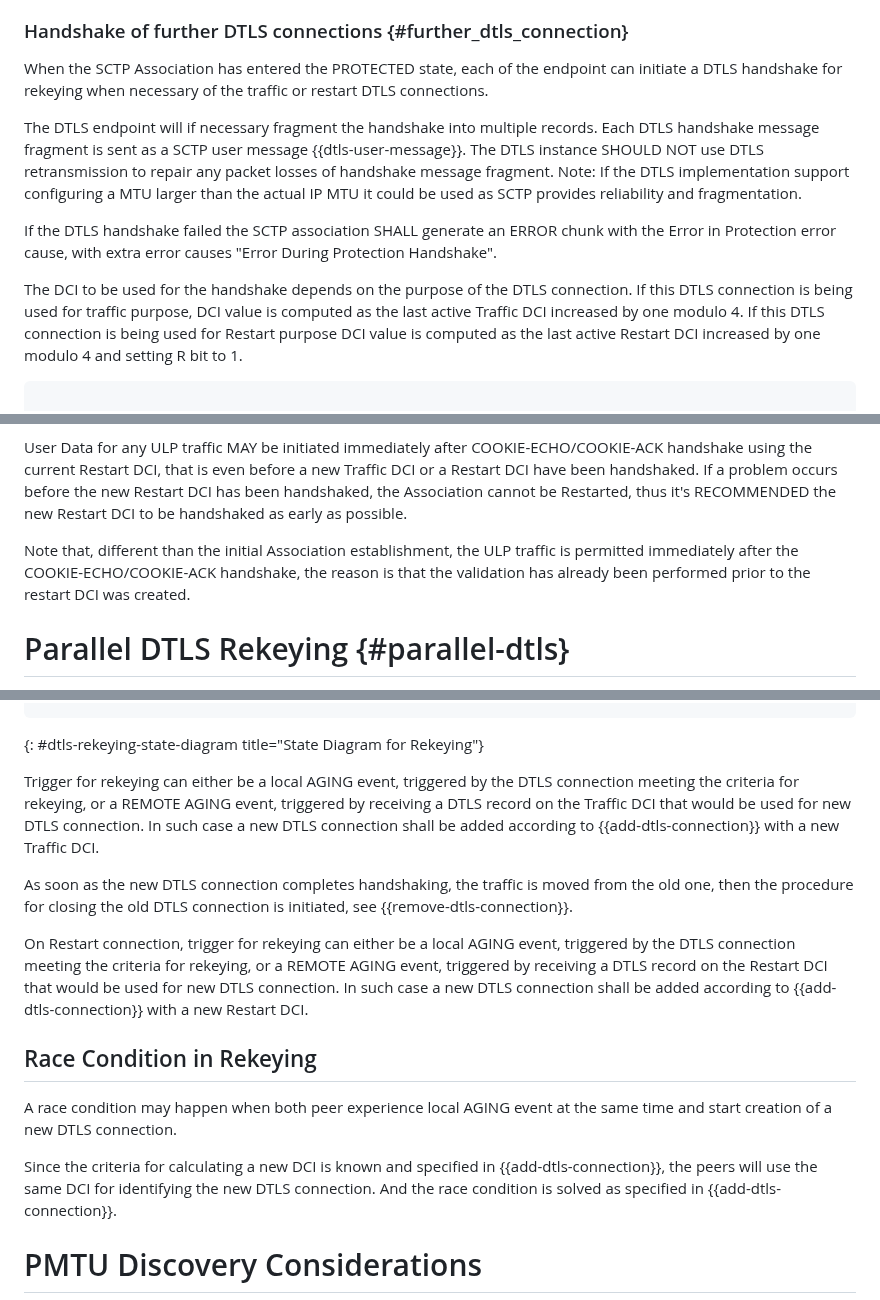
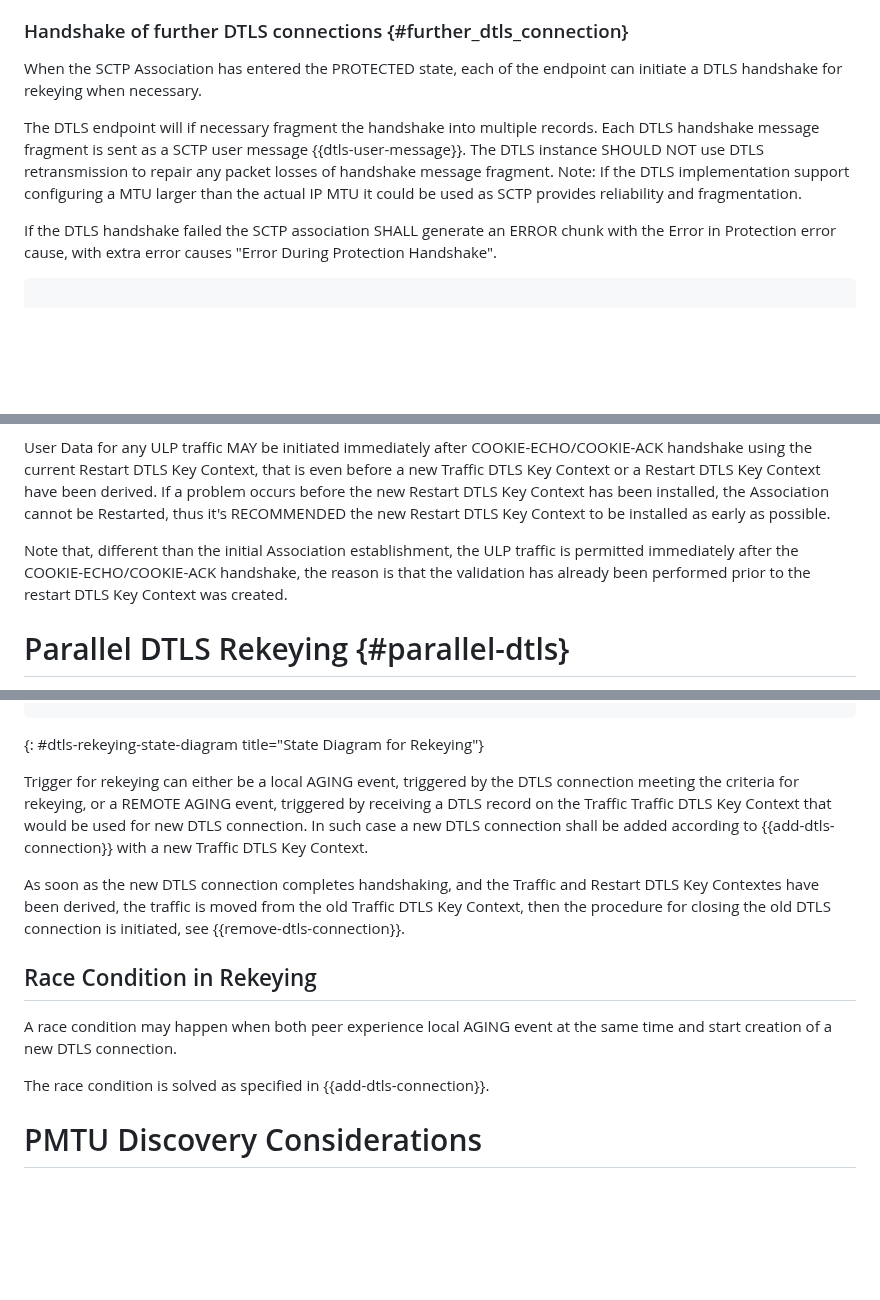
Before and after one commit to gloinul/draft-westerlund-tsvwg-sctp-dtls-handshake, a Markdown page: draft-westerlund-tsvwg-sctp-dtls-handshake.md, 3 parts joined by grey strips. Rendered like a GitHub page; blank space fills up the shorter version.

```diff
--- a/draft-westerlund-tsvwg-sctp-dtls-handshake.md
+++ b/draft-westerlund-tsvwg-sctp-dtls-handshake.md
@@ -963,7 +967,7 @@ with the DTLS Chunk Key-Management Messages PPID.
 
    When the SCTP Association has entered the PROTECTED state, each of
    the endpoint can initiate a DTLS handshake for rekeying when
-   necessary of the traffic or restart DTLS connections.
+   necessary.
 
    The DTLS endpoint will if necessary fragment the handshake into
    multiple records. Each DTLS handshake message fragment
@@ -977,14 +981,6 @@ with the DTLS Chunk Key-Management Messages PPID.
    If the DTLS handshake failed the SCTP association SHALL generate
    an ERROR chunk with the Error in Protection error cause, with
    extra error causes "Error During Protection Handshake".
-
-   The DCI to be used for the handshake depends on the purpose
-   of the DTLS connection. If this DTLS connection is being used
-   for traffic purpose, DCI value is computed as the last active
-   Traffic DCI increased by one modulo 4.
-   If this DTLS connection is being used for Restart purpose
-   DCI value is computed as the last active Restart DCI increased
-   by one modulo 4 and setting R bit to 1.
 
 ~~~~~~~~~~~ aasvg
 
@@ -1122,15 +1090,15 @@ From procedure viewpoint the sequence is the following:
 
 User Data for any ULP traffic MAY be initiated immediately after
-COOKIE-ECHO/COOKIE-ACK handshake using the current Restart DCI, that
-is even before a new Traffic DCI or a Restart DCI have been
-handshaked.  If a problem occurs before the new Restart DCI has been
-handshaked, the Association cannot be Restarted, thus it's RECOMMENDED
-the new Restart DCI to be handshaked as early as possible.
+COOKIE-ECHO/COOKIE-ACK handshake using the current Restart DTLS Key Context, that
+is even before a new Traffic DTLS Key Context or a Restart DTLS Key Context have been
+derived.  If a problem occurs before the new Restart DTLS Key Context has been
+installed, the Association cannot be Restarted, thus it's RECOMMENDED
+the new Restart DTLS Key Context to be installed as early as possible.
 
 Note that, different than the initial Association establishment,
 the ULP traffic is permitted immediately after the
 COOKIE-ECHO/COOKIE-ACK handshake, the reason is that the
-validation has already been performed prior to the restart DCI was
+validation has already been performed prior to the restart DTLS Key Context was
 created.
 
 # Parallel DTLS Rekeying {#parallel-dtls}
@@ -1206,30 +1174,22 @@ The following state machine applies.
 
 Trigger for rekeying can either be a local AGING event, triggered by
 the DTLS connection meeting the criteria for rekeying, or a REMOTE AGING
-event, triggered by receiving a DTLS record on the Traffic DCI that would be
-used for new DTLS connection. In such case a new DTLS connection
-shall be added according to {{add-dtls-connection}} with a new Traffic DCI.
+event, triggered by receiving a DTLS record on the Traffic Traffic DTLS Key Context
+that would be used for new DTLS connection. In such case a new DTLS connection
+shall be added according to {{add-dtls-connection}} with a new Traffic DTLS Key Context.
 
-As soon as the new DTLS connection completes handshaking, the traffic
-is moved from the old one, then the procedure for closing the old DTLS
+As soon as the new DTLS connection completes handshaking,
+and the Traffic and Restart DTLS Key Contextes have been derived, the traffic
+is moved from the old Traffic DTLS Key Context, then the procedure for closing the old DTLS
 connection is initiated, see {{remove-dtls-connection}}.
 
-On Restart connection, trigger for rekeying can either be a local
-AGING event, triggered by the DTLS connection meeting the criteria for
-rekeying, or a REMOTE AGING event, triggered by receiving a DTLS
-record on the Restart DCI that would be used for new DTLS
-connection. In such case a new DTLS connection shall be added
-according to {{add-dtls-connection}} with a new Restart DCI.
 
 ## Race Condition in Rekeying
 
 A race condition may happen when both peer experience local AGING event at
 the same time and start creation of a new DTLS connection.
 
-Since the criteria for calculating a new DCI is known and specified in
-{{add-dtls-connection}}, the peers will use the same DCI for
-identifying the new DTLS connection. And the race condition is solved
-as specified in {{add-dtls-connection}}.
+The race condition is solved as specified in {{add-dtls-connection}}.
 
 
 # PMTU Discovery Considerations
```
Also changed, not shown: other parts of draft-westerlund-tsvwg-sctp-dtls-handshake.md (+47 -71 lines).
